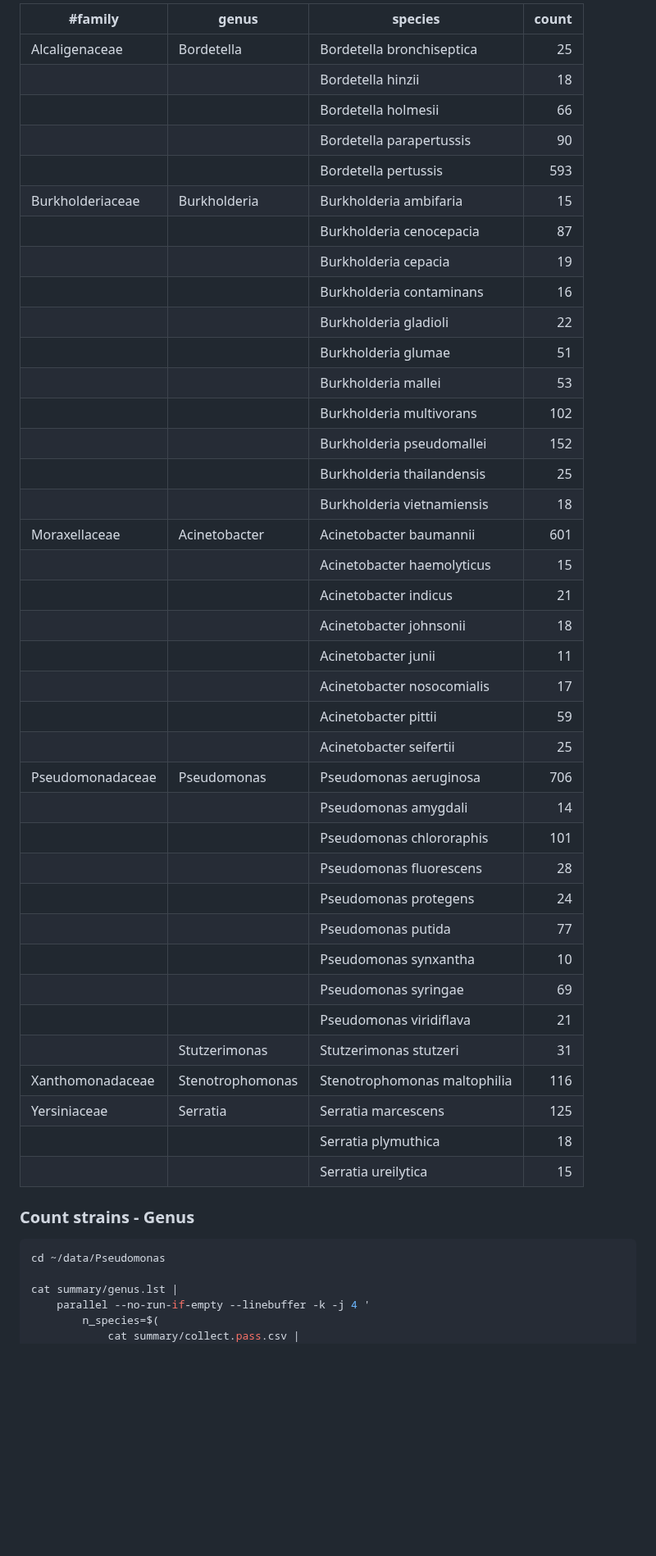
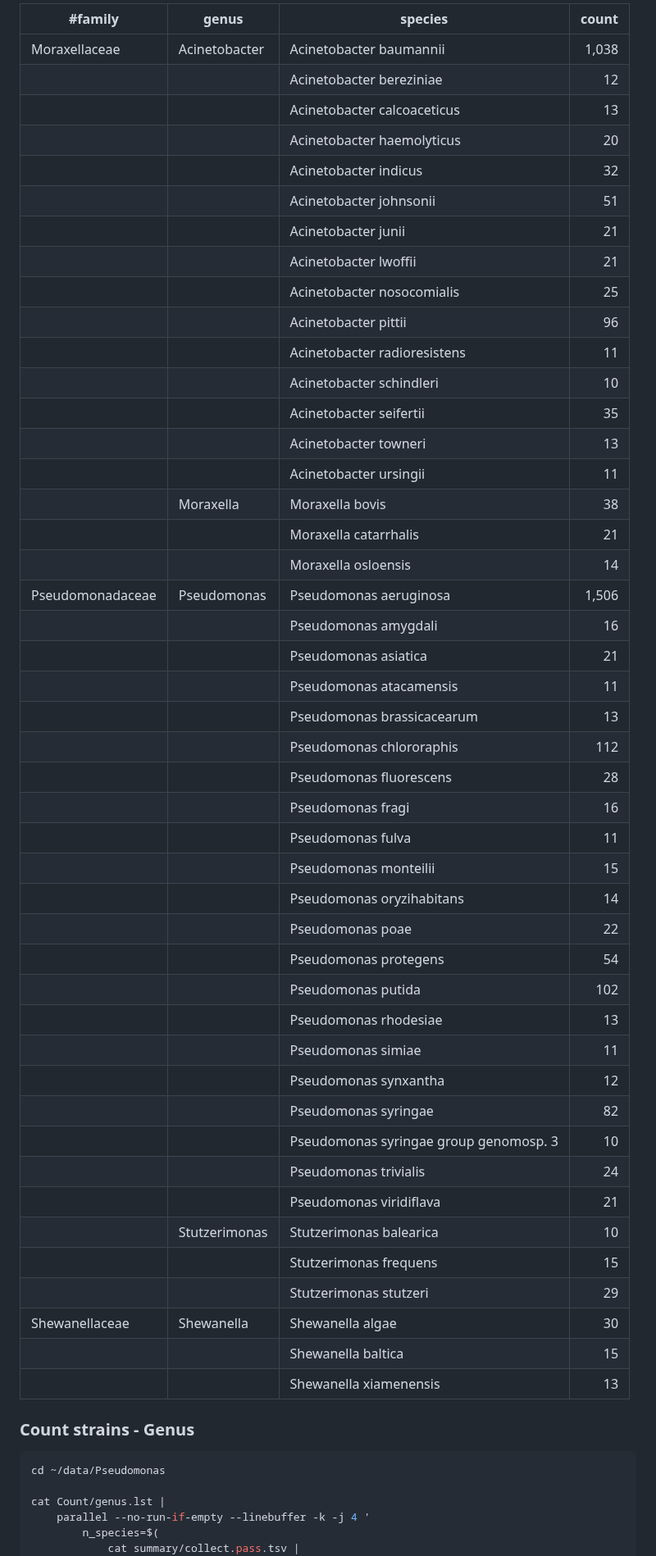
Before and after one commit to wang-q/genomes, a Markdown page: groups/Pseudomonas.md, the part around one of its changes. Shown at 82% size. Drawn GitHub-style; blank space fills up the shorter version.

````diff
--- a/groups/Pseudomonas.md
+++ b/groups/Pseudomonas.md
@@ -426,52 +446,59 @@ cp Count/strains.taxon.tsv summary/genome.taxon.tsv
 
-| #family          | genus            | species                      | count |
-|------------------|------------------|------------------------------|------:|
-| Alcaligenaceae   | Bordetella       | Bordetella bronchiseptica    |    25 |
-|                  |                  | Bordetella hinzii            |    18 |
-|                  |                  | Bordetella holmesii          |    66 |
-|                  |                  | Bordetella parapertussis     |    90 |
-|                  |                  | Bordetella pertussis         |   593 |
-| Burkholderiaceae | Burkholderia     | Burkholderia ambifaria       |    15 |
-|                  |                  | Burkholderia cenocepacia     |    87 |
-|                  |                  | Burkholderia cepacia         |    19 |
-|                  |                  | Burkholderia contaminans     |    16 |
-|                  |                  | Burkholderia gladioli        |    22 |
-|                  |                  | Burkholderia glumae          |    51 |
-|                  |                  | Burkholderia mallei          |    53 |
-|                  |                  | Burkholderia multivorans     |   102 |
-|                  |                  | Burkholderia pseudomallei    |   152 |
-|                  |                  | Burkholderia thailandensis   |    25 |
-|                  |                  | Burkholderia vietnamiensis   |    18 |
-| Moraxellaceae    | Acinetobacter    | Acinetobacter baumannii      |   601 |
-|                  |                  | Acinetobacter haemolyticus   |    15 |
-|                  |                  | Acinetobacter indicus        |    21 |
-|                  |                  | Acinetobacter johnsonii      |    18 |
-|                  |                  | Acinetobacter junii          |    11 |
-|                  |                  | Acinetobacter nosocomialis   |    17 |
-|                  |                  | Acinetobacter pittii         |    59 |
-|                  |                  | Acinetobacter seifertii      |    25 |
-| Pseudomonadaceae | Pseudomonas      | Pseudomonas aeruginosa       |   706 |
-|                  |                  | Pseudomonas amygdali         |    14 |
-|                  |                  | Pseudomonas chlororaphis     |   101 |
-|                  |                  | Pseudomonas fluorescens      |    28 |
-|                  |                  | Pseudomonas protegens        |    24 |
-|                  |                  | Pseudomonas putida           |    77 |
-|                  |                  | Pseudomonas synxantha        |    10 |
-|                  |                  | Pseudomonas syringae         |    69 |
-|                  |                  | Pseudomonas viridiflava      |    21 |
-|                  | Stutzerimonas    | Stutzerimonas stutzeri       |    31 |
-| Xanthomonadaceae | Stenotrophomonas | Stenotrophomonas maltophilia |   116 |
-| Yersiniaceae     | Serratia         | Serratia marcescens          |   125 |
-|                  |                  | Serratia plymuthica          |    18 |
-|                  |                  | Serratia ureilytica          |    15 |
+| #family          | genus         | species                                | count |
+|------------------|---------------|----------------------------------------|------:|
+| Moraxellaceae    | Acinetobacter | Acinetobacter baumannii                | 1,038 |
+|                  |               | Acinetobacter bereziniae               |    12 |
+|                  |               | Acinetobacter calcoaceticus            |    13 |
+|                  |               | Acinetobacter haemolyticus             |    20 |
+|                  |               | Acinetobacter indicus                  |    32 |
+|                  |               | Acinetobacter johnsonii                |    51 |
+|                  |               | Acinetobacter junii                    |    21 |
+|                  |               | Acinetobacter lwoffii                  |    21 |
+|                  |               | Acinetobacter nosocomialis             |    25 |
+|                  |               | Acinetobacter pittii                   |    96 |
+|                  |               | Acinetobacter radioresistens           |    11 |
+|                  |               | Acinetobacter schindleri               |    10 |
+|                  |               | Acinetobacter seifertii                |    35 |
+|                  |               | Acinetobacter towneri                  |    13 |
+|                  |               | Acinetobacter ursingii                 |    11 |
+|                  | Moraxella     | Moraxella bovis                        |    38 |
+|                  |               | Moraxella catarrhalis                  |    21 |
+|                  |               | Moraxella osloensis                    |    14 |
+| Pseudomonadaceae | Pseudomonas   | Pseudomonas aeruginosa                 | 1,506 |
+|                  |               | Pseudomonas amygdali                   |    16 |
+|                  |               | Pseudomonas asiatica                   |    21 |
+|                  |               | Pseudomonas atacamensis                |    11 |
+|                  |               | Pseudomonas brassicacearum             |    13 |
+|                  |               | Pseudomonas chlororaphis               |   112 |
+|                  |               | Pseudomonas fluorescens                |    28 |
+|                  |               | Pseudomonas fragi                      |    16 |
+|                  |               | Pseudomonas fulva                      |    11 |
+|                  |               | Pseudomonas monteilii                  |    15 |
+|                  |               | Pseudomonas oryzihabitans              |    14 |
+|                  |               | Pseudomonas poae                       |    22 |
+|                  |               | Pseudomonas protegens                  |    54 |
+|                  |               | Pseudomonas putida                     |   102 |
+|                  |               | Pseudomonas rhodesiae                  |    13 |
+|                  |               | Pseudomonas simiae                     |    11 |
+|                  |               | Pseudomonas synxantha                  |    12 |
+|                  |               | Pseudomonas syringae                   |    82 |
+|                  |               | Pseudomonas syringae group genomosp. 3 |    10 |
+|                  |               | Pseudomonas trivialis                  |    24 |
+|                  |               | Pseudomonas viridiflava                |    21 |
+|                  | Stutzerimonas | Stutzerimonas balearica                |    10 |
+|                  |               | Stutzerimonas frequens                 |    15 |
+|                  |               | Stutzerimonas stutzeri                 |    29 |
+| Shewanellaceae   | Shewanella    | Shewanella algae                       |    30 |
+|                  |               | Shewanella baltica                     |    15 |
+|                  |               | Shewanella xiamenensis                 |    13 |
 
 ### Count strains - Genus
 
 ```shell
 cd ~/data/Pseudomonas
 
-cat summary/genus.lst |
+cat Count/genus.lst |
     parallel --no-run-if-empty --linebuffer -k -j 4 '
         n_species=$(
-            cat summary/collect.pass.csv |
+            cat summary/collect.pass.tsv |
                 sed "1d" |
````
Also changed, not shown: other parts of groups/Pseudomonas.md (+139 -108 lines).
